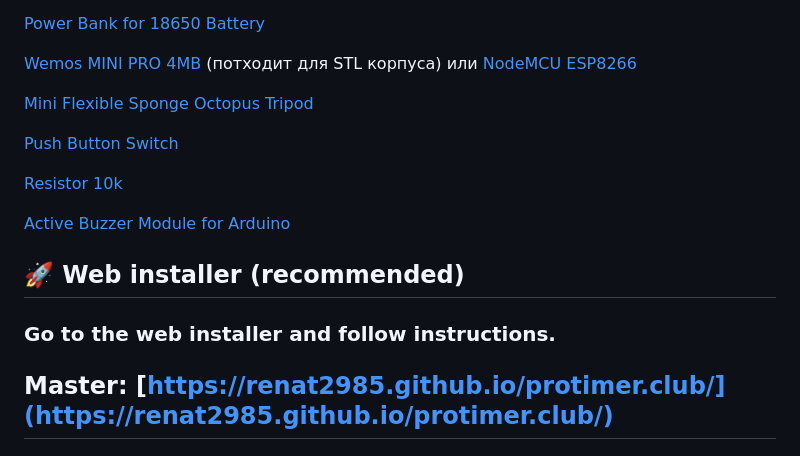
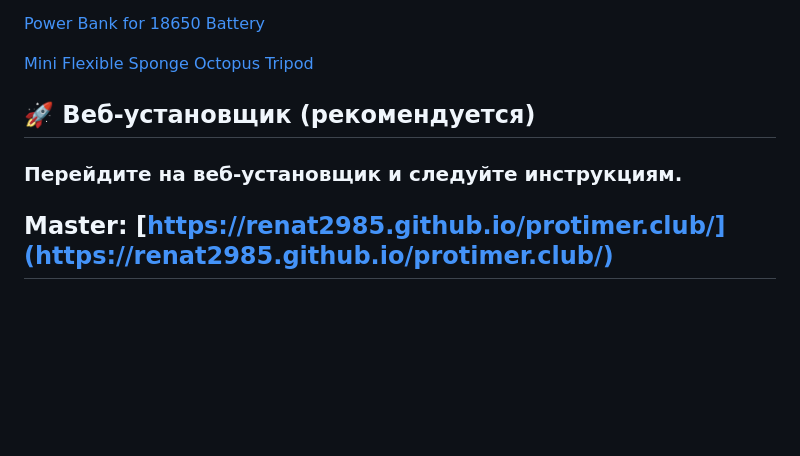
Before and after one commit to renat2985/protimer.club, a Markdown page: README_RU.md, the part around the change printed below. Drawn GitHub-style; blank space fills up the shorter version.

```diff
--- a/README_RU.md
+++ b/README_RU.md
@@ -111,18 +117,10 @@ _Почитать подробне о функциях, вы можете [зд
 [Power Bank for 18650 Battery](https://www.aliexpress.com/item/1005002367815544.html)
-
-[Wemos MINI PRO 4MB](https://www.aliexpress.com/item/1005001621784437.html) (потходит для STL корпуса) или [NodeMCU ESP8266](https://www.aliexpress.com/item/1005004893349830.html)
 
 [Mini Flexible Sponge Octopus Tripod](https://www.aliexpress.com/item/1005004177317958.html)
 
-[Push Button Switch](https://www.aliexpress.com/item/1005004159746274.html)
+## 🚀 Веб-установщик (рекомендуется)
 
-[Resistor 10k](https://www.aliexpress.com/item/1005007245355812.html)
-
-[Active Buzzer Module for Arduino](https://www.aliexpress.com/item/32725486774.html)
-
-## 🚀 Web installer (recommended)
-
-### Go to the web installer and follow instructions.
+### Перейдите на веб-установщик и следуйте инструкциям.
 
 ## Master: [https://renat2985.github.io/protimer.club/](https://renat2985.github.io/protimer.club/)
 ## Point (PRO): [https://renat2985.github.io/protimer.club/point.html](https://renat2985.github.io/protimer.club/point.html)
```
Also changed, not shown: other parts of README_RU.md (+7 -1 lines), README.md (+7 -9 lines), stl/сover-сable.png (added).
